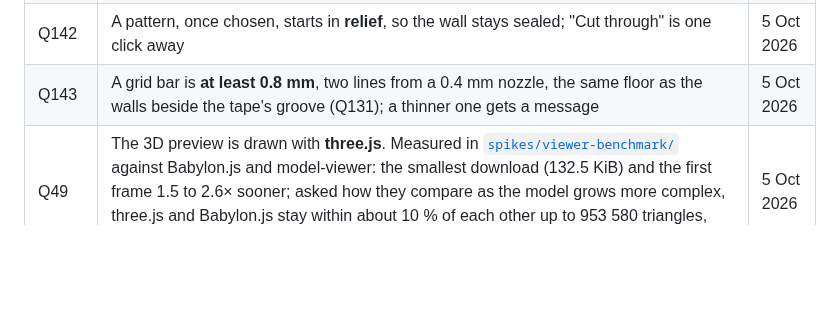
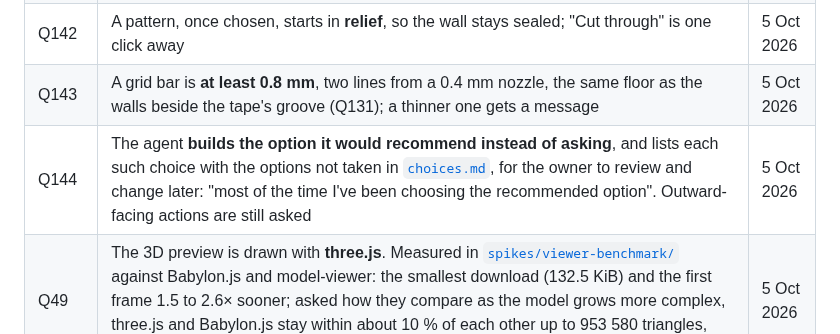
Before and after one commit to AlonRR/parametric-window-sealer, a Markdown page: docs/status.md, the part around the change. Rendered like a GitHub page; blank space fills up the shorter version.

```diff
--- a/docs/status.md
+++ b/docs/status.md
@@ -162,6 +162,7 @@ is chosen (Q22) and measured in `spikes/engine-benchmark/`.
 | Q141 | The page has a **"Panel fill" choice**: "Sealed" to start with, or a pattern from a list (the grid for now, the others as they come), then **"Cut through" or "Relief"**; under "Cut through" a note says air passes through it | 5 Oct 2026 |
 | Q142 | A pattern, once chosen, starts in **relief**, so the wall stays sealed; "Cut through" is one click away | 5 Oct 2026 |
 | Q143 | A grid bar is **at least 0.8 mm**, two lines from a 0.4 mm nozzle, the same floor as the walls beside the tape's groove (Q131); a thinner one gets a message | 5 Oct 2026 |
+| Q144 | The agent **builds the option it would recommend instead of asking**, and lists each such choice with the options not taken in [`choices.md`](choices.md), for the owner to review and change later: "most of the time I've been choosing the recommended option". Outward-facing actions are still asked | 5 Oct 2026 |
 | Q49 | The 3D preview is drawn with **three.js**. Measured in [`spikes/viewer-benchmark/`](../spikes/viewer-benchmark/README.md) against Babylon.js and model-viewer: the smallest download (132.5 KiB) and the first frame 1.5 to 2.6× sooner; asked how they compare as the model grows more complex, three.js and Babylon.js stay within about 10 % of each other up to 953 580 triangles, and the triangle count, not the library, is what slows a preview | 5 Oct 2026 |
 | Q33 | Within P1, the **three API forms that need no server come first**, ahead of the round hose port that Q28 had put first in line | 5 Oct 2026 |
 | Q32 | The **hosted web API is parked** (`api-hosted`, #48, moved to P3): "I don't have the funding to run a server" | 5 Oct 2026 |
```
Also changed, not shown: CLAUDE.md (+7 -2 lines), docs/choices.md (added, +24 -0 lines).
